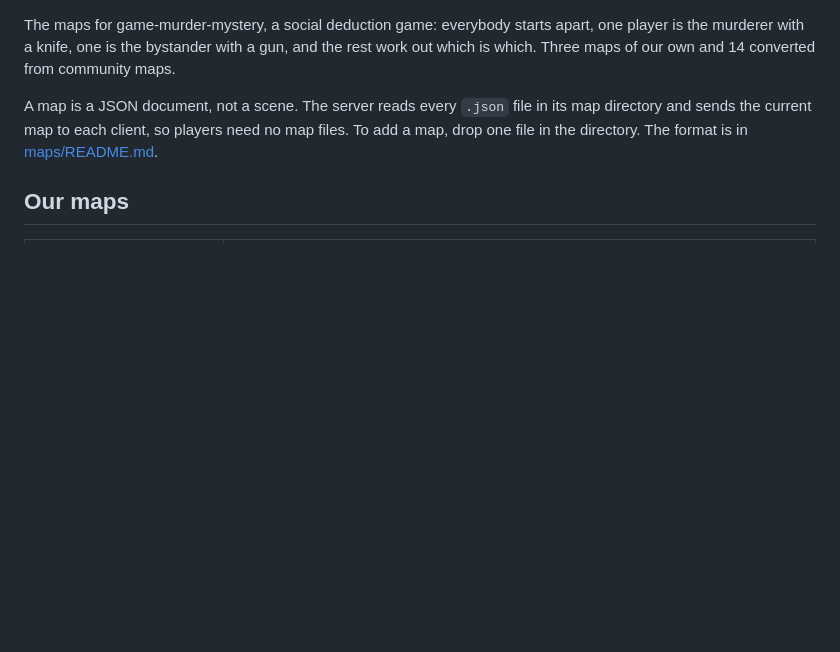
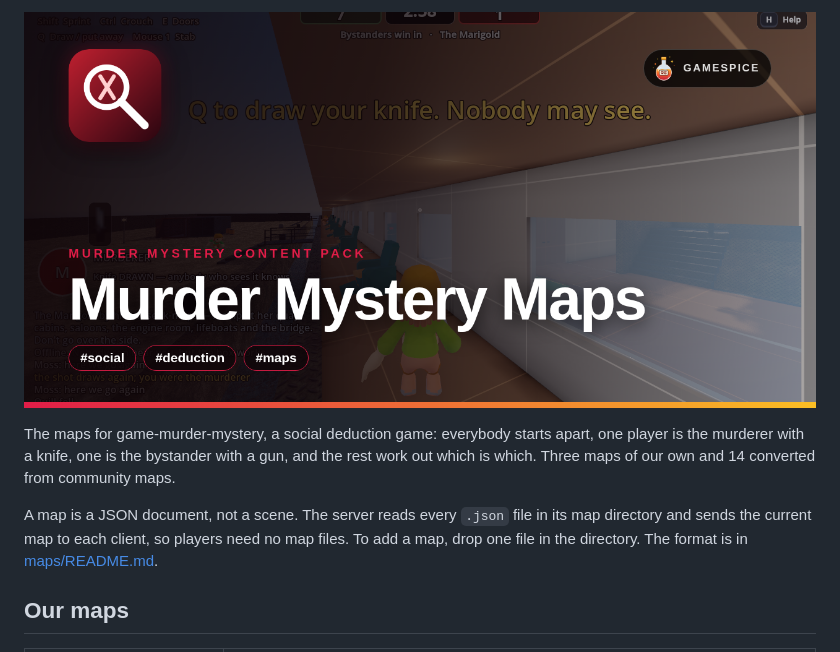
Before and after one commit to zees-games/murder-mystery-maps, a Markdown page: README.md, the part around the change. Drawn GitHub-style; pictures changed too: docs/banner.png (added); blank space fills up the shorter version.

Commit message:
Add the Murder Mystery Maps banner at the top of the README
Co-Authored-By: Claude Sonnet 5.5 <noreply@anthropic.com>

```diff
--- a/README.md
+++ b/README.md
@@ -1,3 +1,5 @@
+![Murder Mystery Maps banner](https://raw.githubusercontent.com/zees-games/murder-mystery-maps/main/docs/banner.png)
+
 The maps for game-murder-mystery, a social deduction game: everybody starts apart, one player is the murderer with a knife, one is the bystander with a gun, and the rest work out which is which. Three maps of our own and 14 converted from community maps.
 
 A map is a JSON document, not a scene. The server reads every `.json` file in its map directory and sends the current map to each client, so players need no map files. To add a map, drop one file in the directory. The format is in [maps/README.md](maps/README.md).
```
